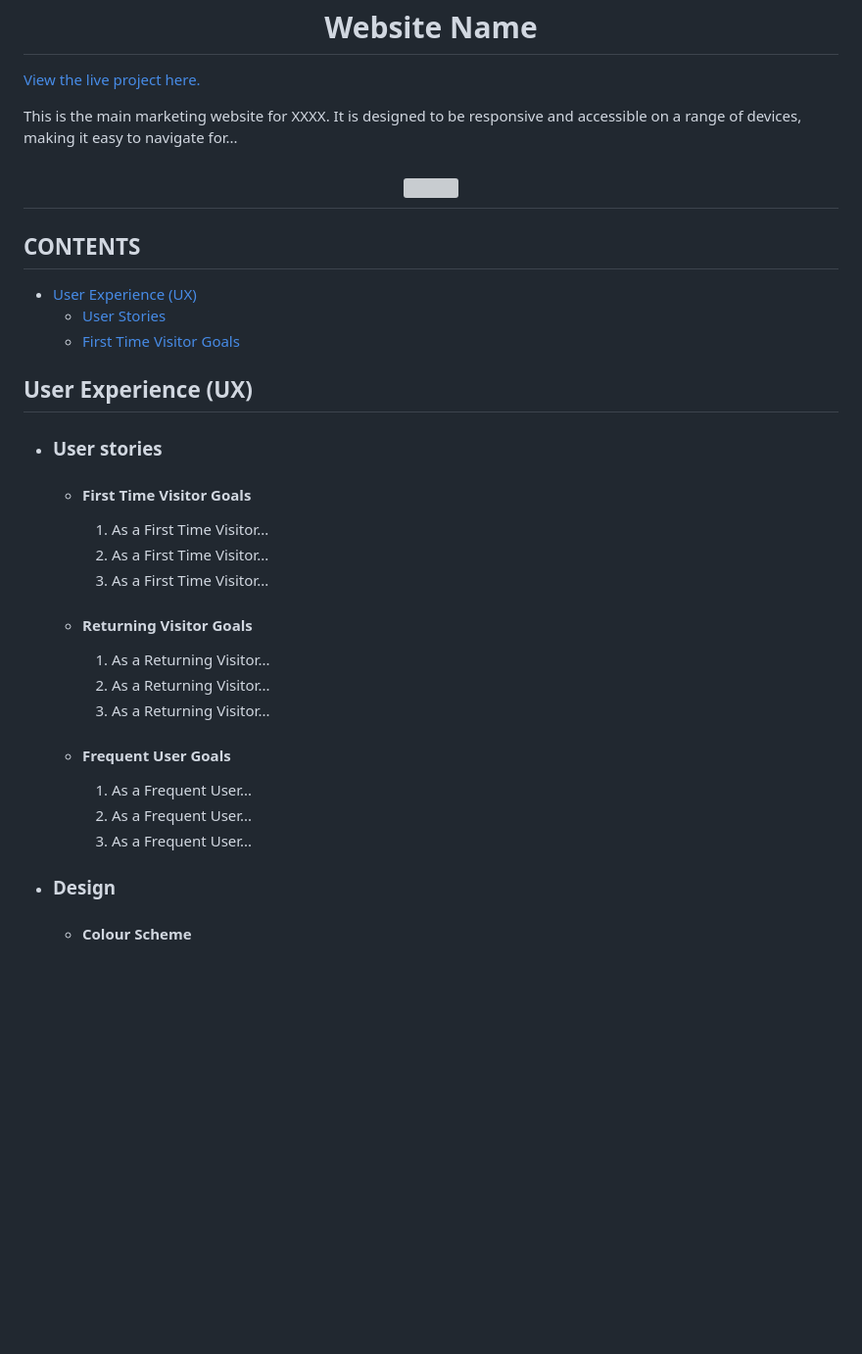
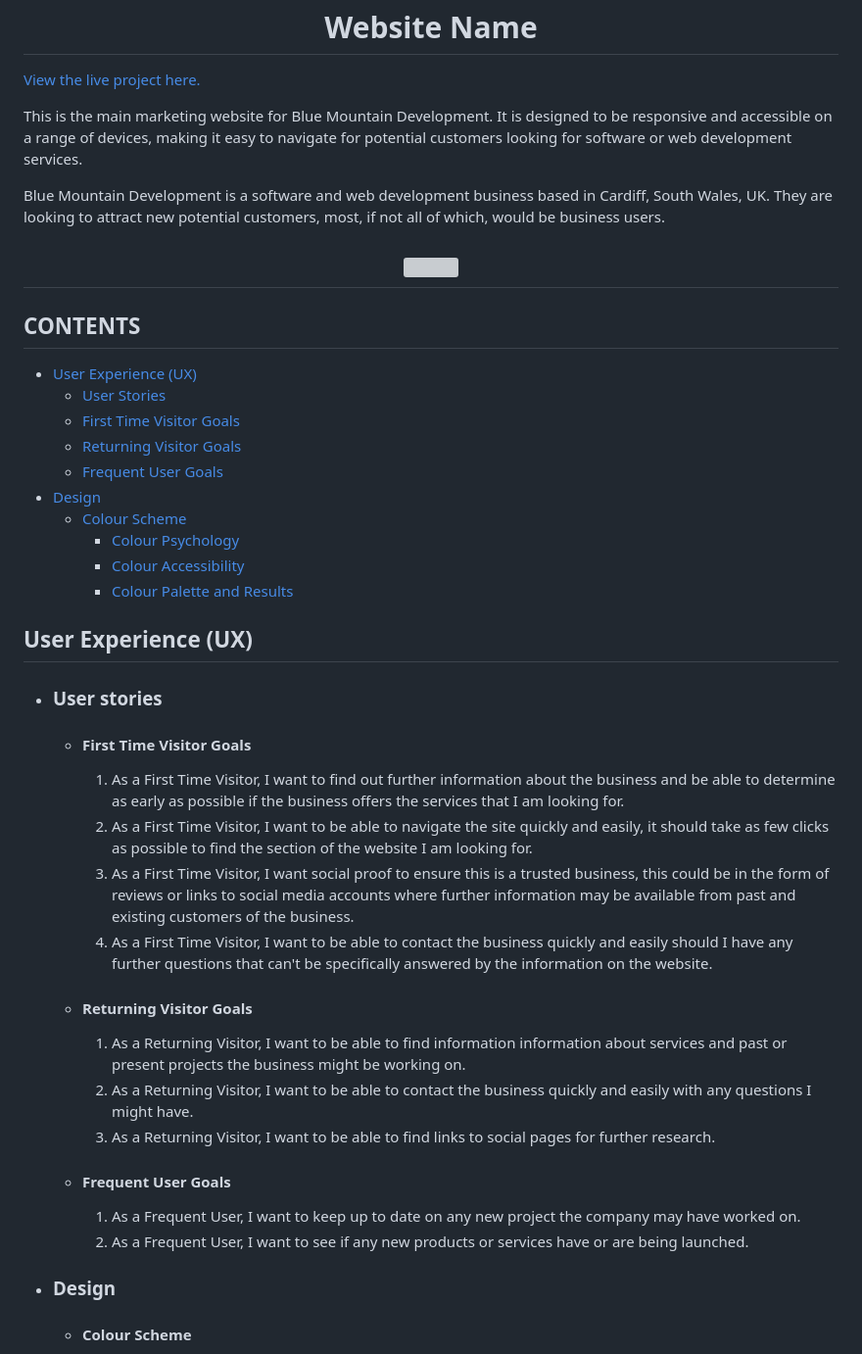
Before and after one commit to Ant2210/project1, a Markdown page: README.md, the part around one of its changes. Shown at 98% size. Drawn GitHub-style; blank space fills up the shorter version; grey boxes are pictures that could not be loaded.

Commit message:
Update README.md with intro info and UX info

```diff
--- a/README.md
+++ b/README.md
@@ -2,7 +2,9 @@
 
 [View the live project here.](https://google.com)
 
-This is the main marketing website for XXXX. It is designed to be responsive and accessible on a range of devices, making it easy to navigate for...
+This is the main marketing website for Blue Mountain Development. It is designed to be responsive and accessible on a range of devices, making it easy to navigate for potential customers looking for software or web development services.
+
+Blue Mountain Development is a software and web development business based in Cardiff, South Wales, UK. They are looking to attract new potential customers, most, if not all of which, would be business users.
 
 <h2 align="center"><img src=""></h2>
 
@@ -11,6 +13,13 @@ This is the main marketing website for XXXX. It is designed to be responsive and
 * [User Experience (UX)](#user-experience-ux)
 	* [User Stories](#user-stories)
 	* [First Time Visitor Goals](#first-time-visitor-goals)
+	* [Returning Visitor Goals](#returning-visitor-goals)
+	* [Frequent User Goals](#frequent-user-goals)
+* [Design](#design)
+	* [Colour Scheme](#colour-scheme)
+		* [Colour Psychology](#colour-psychology)
+		* [Colour Accessibility](#colour-accessibility)
+		* [Colour Palette and Results](#colour-palette-and-results)
 
 ## User Experience (UX)
 
@@ -18,20 +27,20 @@ This is the main marketing website for XXXX. It is designed to be responsive and
 
     -   #### First Time Visitor Goals
 
-        1. As a First Time Visitor...
-        2. As a First Time Visitor...
-        3. As a First Time Visitor...
+        1. As a First Time Visitor, I want to find out further information about the business and be able to determine as early as possible if the business offers the services that I am looking for.
+        2. As a First Time Visitor, I want to be able to navigate the site quickly and easily, it should take as few clicks as possible to find the section of the website I am looking for.
+        3. As a First Time Visitor, I want social proof to ensure this is a trusted business, this could be in the form of reviews or links to social media accounts where further information may be available from past and existing customers of the business.
+        4. As a First Time Visitor, I want to be able to contact the business quickly and easily should I have any further questions that can't be specifically answered by the information on the website.
 
     -   #### Returning Visitor Goals
 
-        1. As a Returning Visitor...
-        2. As a Returning Visitor...
-        3. As a Returning Visitor...
+        1. As a Returning Visitor, I want to be able to find information information about services and past or present projects the business might be working on.
+        2. As a Returning Visitor, I want to be able to contact the business quickly and easily with any questions I might have.
+        3. As a Returning Visitor, I want to be able to find links to social pages for further research.
 
     -   #### Frequent User Goals
-        1. As a Frequent User...
-        2. As a Frequent User...
-        3. As a Frequent User...
+        1. As a Frequent User, I want to keep up to date on any new project the company may have worked on.
+        2. As a Frequent User, I want to see if any new products or services have or are being launched.
 
 -   ### Design
     -   #### Colour Scheme
```
Also changed, not shown: other parts of README.md (+36 -1 lines).
